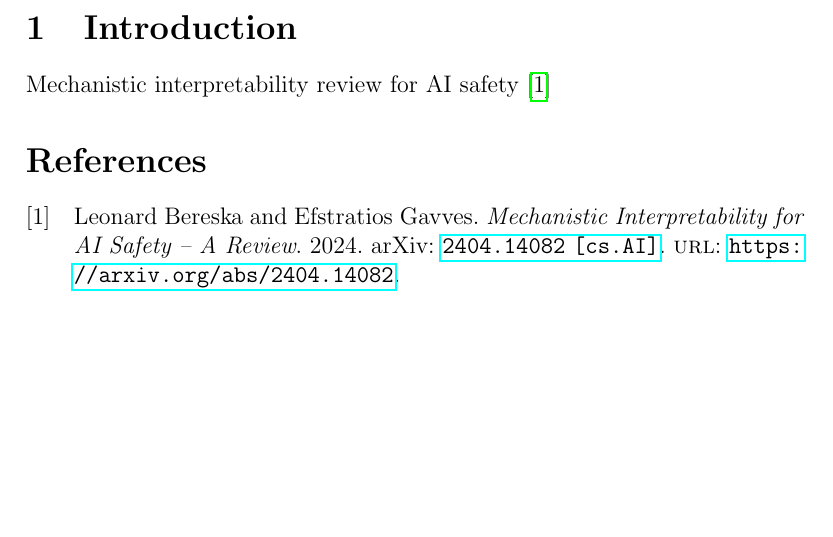
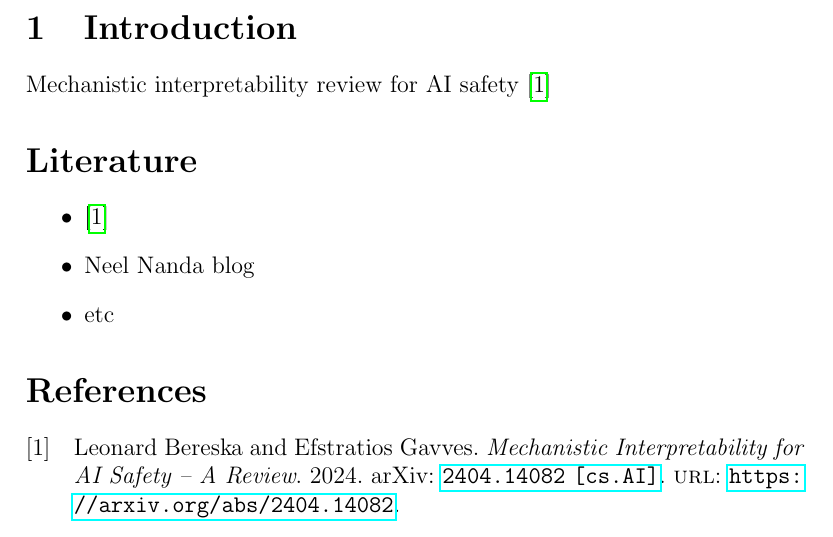
Before and after one commit to virtanenj/mech-interp, a LaTeX document (theory/notes.tex): part of the page, cut so that both start at the same text, the shorter picture padded with empty space. The pictures show the PDF file theory/notes.pdf that the author committed with the source.

```diff
--- a/theory/notes.tex
+++ b/theory/notes.tex
@@ -15,6 +15,12 @@
 Mechanistic interpretability review for AI safety \cite{bereska2024}
 
 
+\section*{Literature}
+\begin{itemize}
+    \item \cite{bereska2024}
+    \item Neel Nanda blog
+    \item etc
+\end{itemize}
 
 \printbibliography
 
```
Also changed, not shown: theory/notes.pdf, 10 other files.
